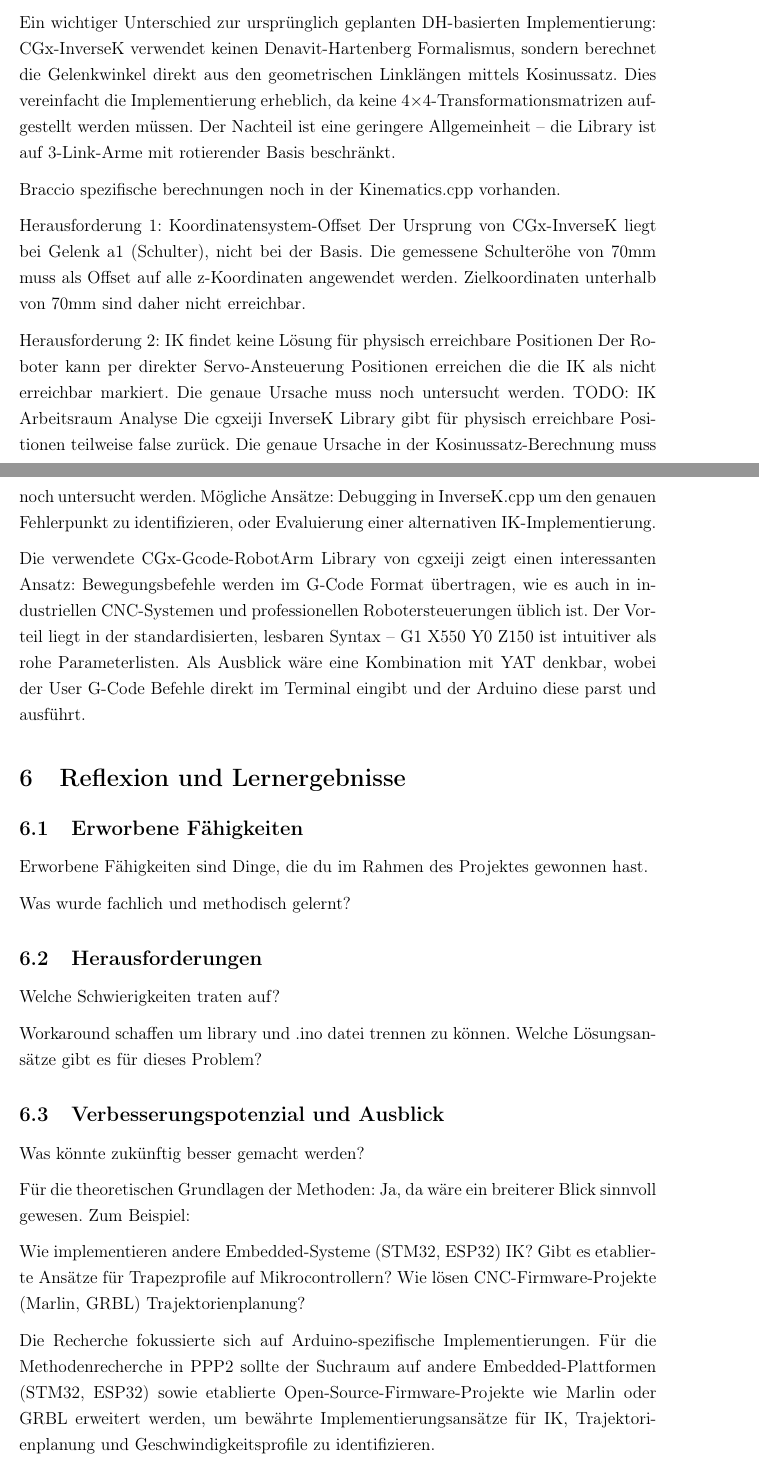
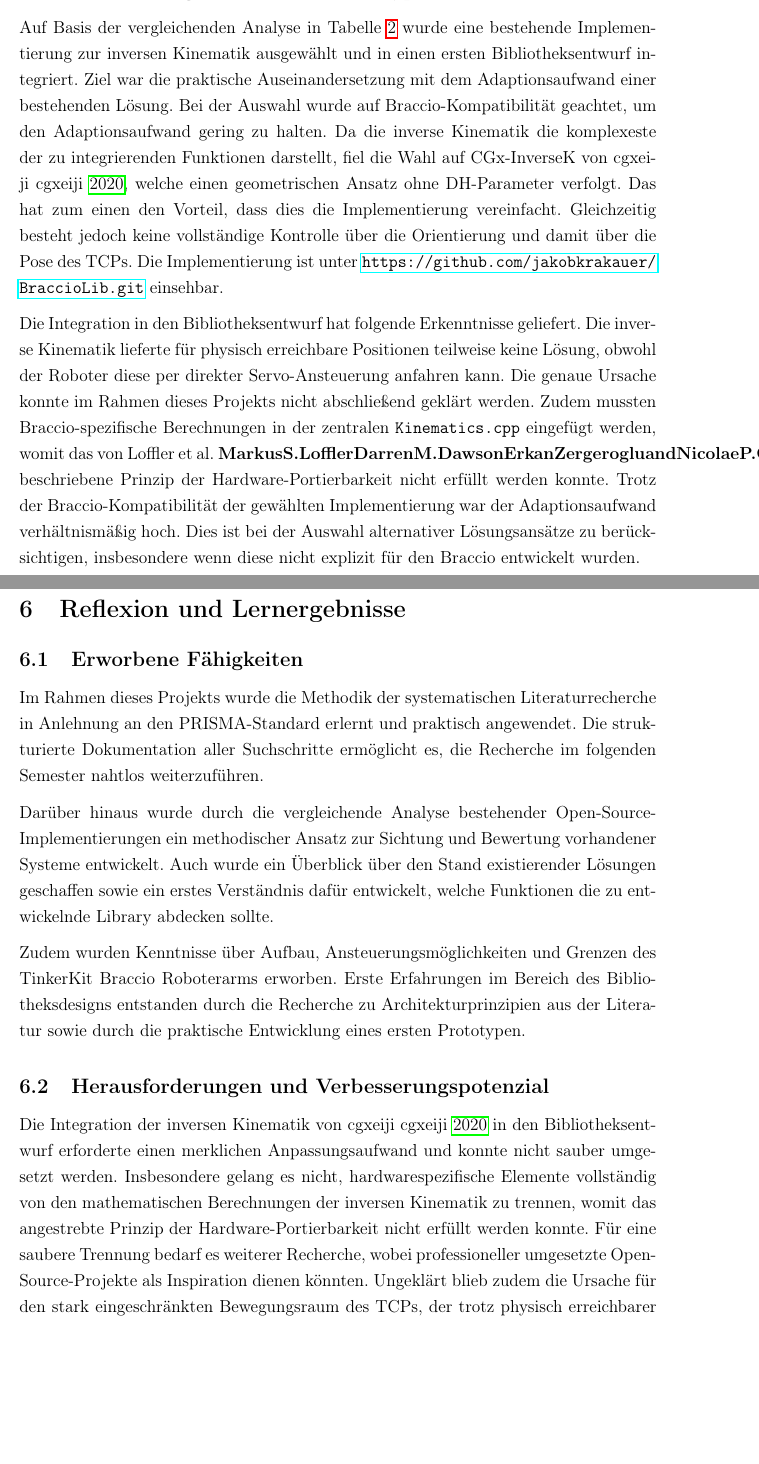
Before and after one commit to jakobkrakauer/Documentation_BraccioLib, a LaTeX document (main.tex): two parts of pages 10 and 11 of 13 before the commit and two parts of pages 10 and 11 of 14 after it, joined at a grey line, cut at the place of the change, the shorter picture padded with empty space. Compiled offline with pdfLaTeX.

Commit message:
Complete chapter 5.3, 5.4, 6.1, 6.2, 6.3, 2

```diff
--- a/main.tex
+++ b/main.tex
@@ -261,0 +281 @@ Die analysierten Implementierungen verfolgen den Ansatz, Kernfunktionen professi
+Loffler et al.~\cite{MarkusS.LofflerDarrenM.DawsonErkanZergerogluandNicolaeP.Costescu.2001}
@@ -262,7 +295,7 @@ Die analysierten Implementierungen verfolgen den Ansatz, Kernfunktionen professi
+\end{table}
 
 \subsection{Entwicklung eines ersten Prototypen}
 \label{sec:prototyp}
 
-Technische Kernpunkte
-Was der Code tatsächlich macht:
+Auf Basis der vergleichenden Analyse in Tabelle~\ref{tab:vergleichstabelle} wurde eine bestehende Implementierung zur inversen Kinematik ausgewählt und in einen ersten Bibliotheksentwurf integriert. Ziel war die praktische Auseinandersetzung mit dem Adaptionsaufwand einer bestehenden Lösung. Bei der Auswahl wurde auf Braccio-Kompatibilität geachtet, um den Adaptionsaufwand gering zu halten. Da die inverse Kinematik die komplexeste der zu integrierenden Funktionen darstellt, fiel die Wahl auf CGx-InverseK von cgxeiji~\cite{cgxeiji.2020}, welche einen geometrischen Ansatz ohne DH-Parameter verfolgt. Das hat zum einen den Vorteil, dass dies die Implementierung vereinfacht. Gleichzeitig besteht jedoch keine vollständige Kontrolle über die Orientierung und damit über die Pose des TCPs. Die Implementierung ist unter \url{https://github.com/jakobkrakauer/BraccioLib.git} einsehbar.
 
@@ -289,54 +302,24 @@ InverseK.solve(x, y, z in K0, ...)
-Ein wichtiger Unterschied zur ursprünglich geplanten DH-basierten Implementierung: CGx-InverseK verwendet keinen Denavit-Hartenberg Formalismus, sondern berechnet die Gelenkwinkel direkt aus den geometrischen Linklängen mittels Kosinussatz. Dies vereinfacht die Implementierung erheblich, da keine 4×4-Transformationsmatrizen aufgestellt werden müssen. Der Nachteil ist eine geringere Allgemeinheit – die Library ist auf 3-Link-Arme mit rotierender Basis beschränkt.
-
-Braccio spezifische berechnungen noch in der Kinematics.cpp vorhanden.
-
-
-Herausforderung 1: Koordinatensystem-Offset
-Der Ursprung von CGx-InverseK liegt bei Gelenk a1 (Schulter), nicht bei der Basis. Die gemessene Schulteröhe von 70mm muss als Offset auf alle z-Koordinaten angewendet werden. Zielkoordinaten unterhalb von 70mm sind daher nicht erreichbar.
-
-Herausforderung 2: IK findet keine Lösung für physisch erreichbare Positionen
-Der Roboter kann per direkter Servo-Ansteuerung Positionen erreichen die die IK als nicht erreichbar markiert. Die genaue Ursache muss noch untersucht werden.
-TODO: IK Arbeitsraum Analyse
-Die cgxeiji InverseK Library gibt für physisch erreichbare Positionen teilweise false zurück. Die genaue Ursache in der Kosinussatz-Berechnung muss noch untersucht werden. Mögliche Ansätze: Debugging in InverseK.cpp um den genauen Fehlerpunkt zu identifizieren, oder Evaluierung einer alternativen IK-Implementierung.
-
-
-
-
-
-
-Die verwendete CGx-Gcode-RobotArm Library von cgxeiji zeigt einen interessanten Ansatz: Bewegungsbefehle werden im G-Code Format übertragen, wie es auch in industriellen CNC-Systemen und professionellen Robotersteuerungen üblich ist. Der Vorteil liegt in der standardisierten, lesbaren Syntax – G1 X550 Y0 Z150 ist intuitiver als rohe Parameterlisten. Als Ausblick wäre eine Kombination mit YAT denkbar, wobei der User G-Code Befehle direkt im Terminal eingibt und der Arduino diese parst und ausführt.
-
+Die Integration in den Bibliotheksentwurf hat folgende Erkenntnisse geliefert. Die inverse Kinematik lieferte für physisch erreichbare Positionen teilweise keine Lösung, obwohl der Roboter diese per direkter Servo-Ansteuerung anfahren kann. Die genaue Ursache konnte im Rahmen dieses Projekts nicht abschließend geklärt werden. Zudem mussten Braccio-spezifische Berechnungen in der zentralen \texttt{Kinematics.cpp} eingefügt werden, womit das von Loffler et al.~\cite{MarkusS.LofflerDarrenM.DawsonErkanZergerogluandNicolaeP.Costescu.2001} beschriebene Prinzip der Hardware-Portierbarkeit nicht erfüllt werden konnte. Trotz der Braccio-Kompatibilität der gewählten Implementierung war der Adaptionsaufwand verhältnismäßig hoch. Dies ist bei der Auswahl alternativer Lösungsansätze zu berücksichtigen, insbesondere wenn diese nicht explizit für den Braccio entwickelt wurden.
 
 \section{Reflexion und Lernergebnisse}
 
 \subsection{Erworbene Fähigkeiten}
 
-Erworbene Fähigkeiten sind Dinge, die du im Rahmen des Projektes gewonnen hast.
+Im Rahmen dieses Projekts wurde die Methodik der systematischen Literaturrecherche in Anlehnung an den PRISMA-Standard erlernt und praktisch angewendet. Die strukturierte Dokumentation aller Suchschritte ermöglicht es, die Recherche im folgenden Semester nahtlos weiterzuführen.
 
-Was wurde fachlich und methodisch gelernt?
+Darüber hinaus wurde durch die vergleichende Analyse bestehender Open-Source-Implementierungen ein methodischer Ansatz zur Sichtung und Bewertung vorhandener Systeme entwickelt. Auch wurde ein Überblick über den Stand existierender Lösungen geschaffen sowie ein erstes Verständnis dafür entwickelt, welche Funktionen
+die zu entwickelnde Library abdecken sollte.
 
-\subsection{Herausforderungen}
+Zudem wurden Kenntnisse über Aufbau, Ansteuerungsmöglichkeiten und Grenzen des TinkerKit Braccio Roboterarms erworben. Erste Erfahrungen im Bereich des Bibliotheksdesigns entstanden durch die Recherche zu Architekturprinzipien aus der Literatur sowie durch die praktische Entwicklung eines ersten Prototypen.
 
-Welche Schwierigkeiten traten auf?
+\subsection{Herausforderungen und Verbesserungspotenzial}
 
-Workaround schaffen um library und .ino datei trennen zu können. Welche Lösungsansätze gibt es für dieses Problem?
+Die Integration der inversen Kinematik von cgxeiji~\cite{cgxeiji.2020} in den Bibliotheksentwurf erforderte einen merklichen Anpassungsaufwand und konnte nicht sauber umgesetzt werden. Insbesondere gelang es nicht, hardwarespezifische Elemente vollständig von den mathematischen Berechnungen der inversen Kinematik zu trennen, womit das angestrebte Prinzip der Hardware-Portierbarkeit nicht erfüllt werden konnte. Für eine saubere Trennung bedarf es weiterer Recherche, wobei professioneller umgesetzte Open-Source-Projekte als Inspiration dienen könnten. Ungeklärt blieb zudem die Ursache für den stark eingeschränkten Bewegungsraum des TCPs, der
+trotz physisch erreichbarer Positionen durch die Implementierung von cgxeiji nicht abgedeckt wurde.
 
-\subsection{Verbesserungspotenzial und Ausblick}
+Die Recherche zu bestehenden Implementierungen hat ihren primären Zweck erfüllt, die Forschungslücke klar zu definieren und bestehende Lösungen gegenüberzustellen und zu bewerten. Da bewährte Implementierungsansätze auf anderen Embedded-Plattformen nicht berücksichtigt wurden, kann eine erweiterte Recherche über Arduino-spezifische Ansätze hinaus sinnvoll sein, um fundierte Designentscheidungen für Vorwärtskinematik, inverse Kinematik, Trajektorienplanung und Geschwindigkeitsprofil treffen zu können.
 
-Was könnte zukünftig besser gemacht werden?
-
-Für die theoretischen Grundlagen der Methoden: Ja, da wäre ein breiterer Blick sinnvoll gewesen. Zum Beispiel:
-
-Wie implementieren andere Embedded-Systeme (STM32, ESP32) IK?
-Gibt es etablierte Ansätze für Trapezprofile auf Mikrocontrollern?
-Wie lösen CNC-Firmware-Projekte (Marlin, GRBL) Trajektorienplanung?
-
-Die Recherche fokussierte sich auf Arduino-spezifische Implementierungen. Für die Methodenrecherche in PPP2 sollte der Suchraum auf andere Embedded-Plattformen (STM32, ESP32) sowie etablierte Open-Source-Firmware-Projekte wie Marlin oder GRBL erweitert werden, um bewährte Implementierungsansätze für IK, Trajektorienplanung und Geschwindigkeitsprofile zu identifizieren.
-
-Ursprünglich war DH-basierte IK geplant — die Recherche hat gezeigt dass geometrische Ansätze für den Braccio ebenso geeignet sind.
-
-trapezprofil doer gibts auch glockenkurfen mit weicher Zeicnung?
-
+Im nächsten Semester ist zunächst eine erweiterte Recherche zu Implementierungsansätzen der definierten Bibliotheksfunktionen auf nicht Arduino-spezifischen Embedded-Plattformen geplant. Darauf aufbauend werden grundlegende Designentscheidungen getroffen, darunter die Wahl zwischen Trapez- und Kosinus-Geschwindigkeitsprofil oder einem geometrischen und einem DH-Parameter-basierten Ansatz für die inverse Kinematik. Anschließend werden die erarbeiteten Teillösungen unter Berücksichtigung der in Abschnitt~\ref{sec:bibliothekskonzept} identifizierten  Architekturprinzipien zu einer vollständigen Library zusammengeführt.
 
 
 % ==================================================
```
Also changed, not shown: main.tex (68 more changed lines).
